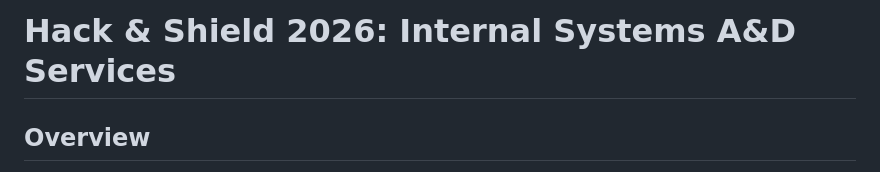
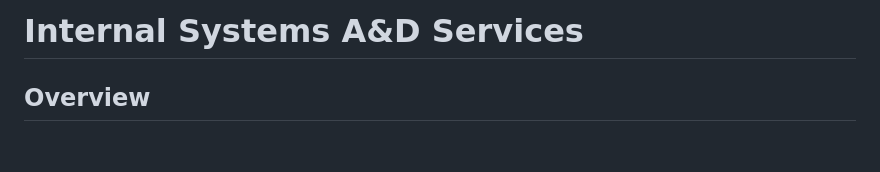
Before and after one commit to unclePRO/hns-web-services, a Markdown page: README.md, the part around the change. GitHub-like rendering; blank space fills up the shorter version.

```diff
--- a/README.md
+++ b/README.md
@@ -1,4 +1,4 @@
-# Hack & Shield 2026: Internal Systems A&D Services
+# Internal Systems A&D Services
 
 ## Overview
 This repository contains a suite of three intentionally vulnerable web services designed for the **Hack & Shield 2026 Attack & Defense (A&D) CTF**. The services are themed around a corporate "Internal Systems" network, featuring shared Apple/macOS-inspired styling for a cohesive competition environment.
```
